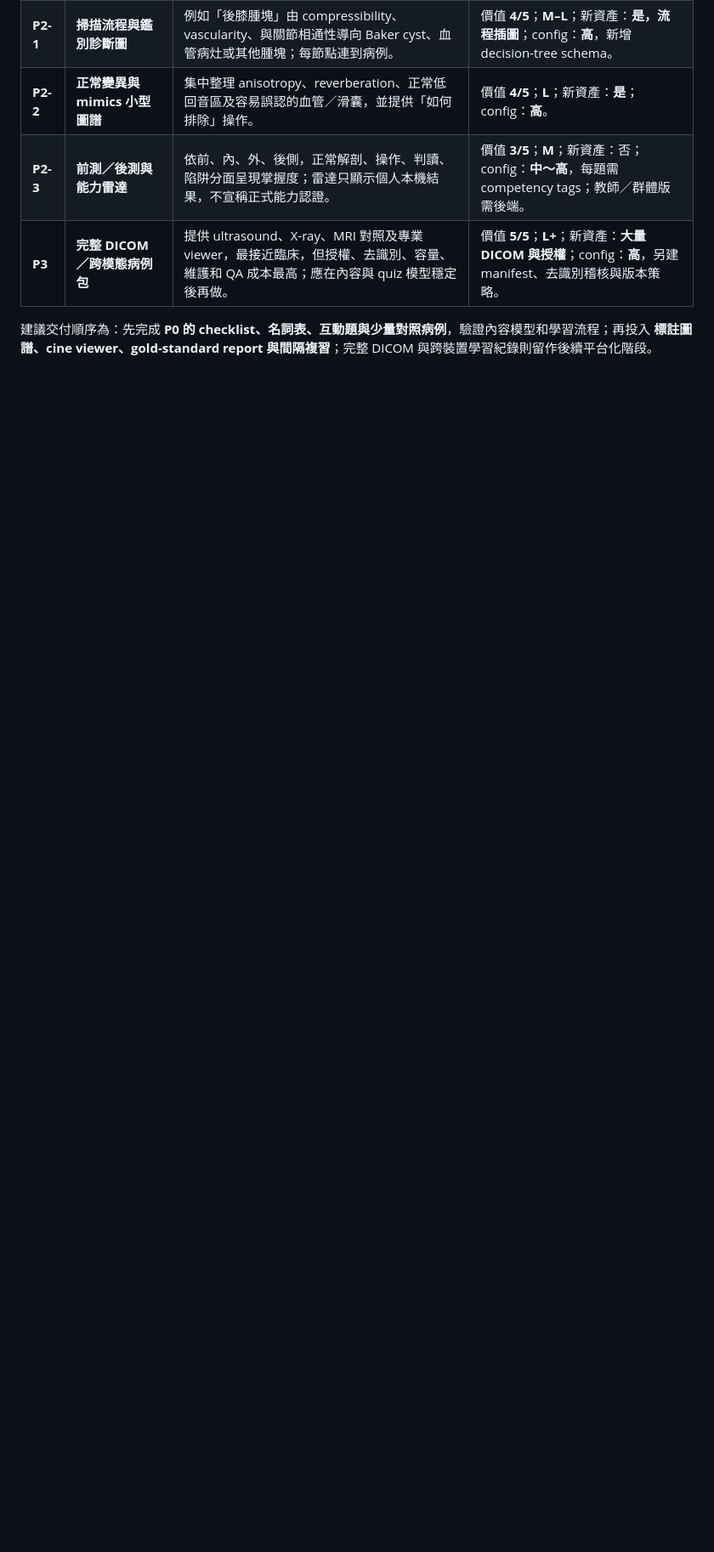
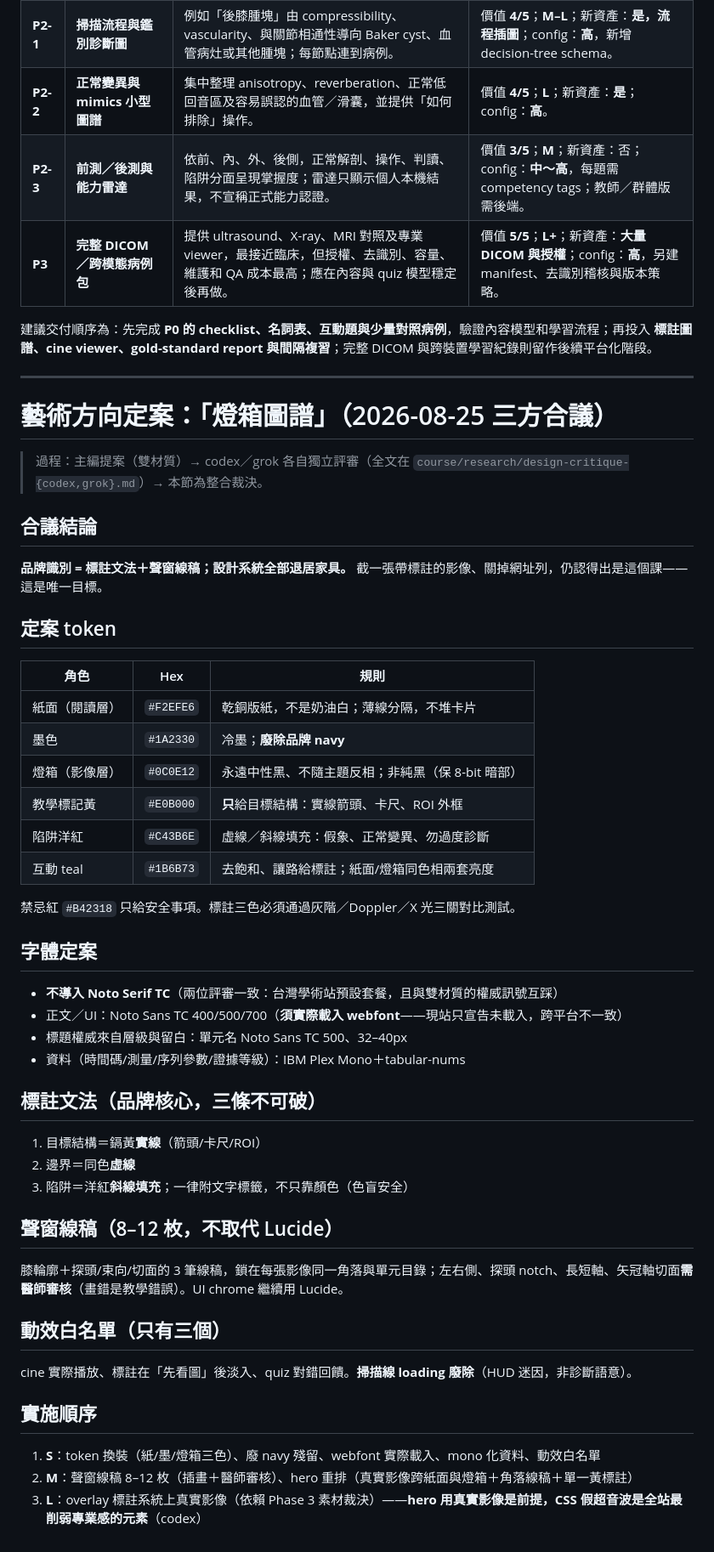
Before and after one commit to keanu77/knee-imaging-course, a Markdown page: docs/DESIGN_UPGRADE.md, the part around the change. Shown at 85% size. Rendered like a GitHub page; blank space fills up the shorter version.

Commit message:
docs: 藝術方向定案「燈箱圖譜」——三方合議（雙材質核心批准、廢 navy、不導入襯線、標註文法＝品牌、聲窗線稿、動效白名單）；附兩份獨立評審全文

```diff
--- a/docs/DESIGN_UPGRADE.md
+++ b/docs/DESIGN_UPGRADE.md
@@ -64,3 +64,54 @@ Orthobullets 將每日主題、題目、常考文獻、影片與 teaching cases
 | **P3** | **完整 DICOM／跨模態病例包** | 提供 ultrasound、X-ray、MRI 對照及專業 viewer，最接近臨床，但授權、去識別、容量、維護和 QA 成本最高；應在內容與 quiz 模型穩定後再做。 | 價值 **5/5**；**L+**；新資產：**大量 DICOM 與授權**；config：**高**，另建 manifest、去識別稽核與版本策略。 |
 
 建議交付順序為：先完成 **P0 的 checklist、名詞表、互動題與少量對照病例**，驗證內容模型和學習流程；再投入 **標註圖譜、cine viewer、gold-standard report 與間隔複習**；完整 DICOM 與跨裝置學習紀錄則留作後續平台化階段。
+
+---
+
+# 藝術方向定案：「燈箱圖譜」（2026-08-25 三方合議）
+
+> 過程：主編提案（雙材質）→ codex／grok 各自獨立評審（全文在 `course/research/design-critique-{codex,grok}.md`）→ 本節為整合裁決。
+
+## 合議結論
+
+**品牌識別 = 標註文法＋聲窗線稿；設計系統全部退居家具。**
+截一張帶標註的影像、關掉網址列，仍認得出是這個課——這是唯一目標。
+
+## 定案 token
+
+| 角色 | Hex | 規則 |
+|---|---|---|
+| 紙面（閱讀層） | `#F2EFE6` | 乾銅版紙，不是奶油白；薄線分隔，不堆卡片 |
+| 墨色 | `#1A2330` | 冷墨；**廢除品牌 navy** |
+| 燈箱（影像層） | `#0C0E12` | 永遠中性黑、不隨主題反相；非純黑（保 8-bit 暗部） |
+| 教學標記黃 | `#E0B000` | **只**給目標結構：實線箭頭、卡尺、ROI 外框 |
+| 陷阱洋紅 | `#C43B6E` | 虛線／斜線填充：假象、正常變異、勿過度診斷 |
+| 互動 teal | `#1B6B73` | 去飽和、讓路給標註；紙面/燈箱同色相兩套亮度 |
+
+禁忌紅 `#B42318` 只給安全事項。標註三色必須通過灰階／Doppler／X 光三關對比測試。
+
+## 字體定案
+
+- **不導入 Noto Serif TC**（兩位評審一致：台灣學術站預設套餐，且與雙材質的權威訊號互踩）
+- 正文／UI：Noto Sans TC 400/500/700（**須實際載入 webfont**——現站只宣告未載入，跨平台不一致）
+- 標題權威來自層級與留白：單元名 Noto Sans TC 500、32–40px
+- 資料（時間碼/測量/序列參數/證據等級）：IBM Plex Mono＋tabular-nums
+
+## 標註文法（品牌核心，三條不可破）
+
+1. 目標結構＝鎘黃**實線**（箭頭/卡尺/ROI）
+2. 邊界＝同色**虛線**
+3. 陷阱＝洋紅**斜線填充**；一律附文字標籤，不只靠顏色（色盲安全）
+
+## 聲窗線稿（8–12 枚，不取代 Lucide）
+
+膝輪廓＋探頭/束向/切面的 3 筆線稿，鎖在每張影像同一角落與單元目錄；左右側、探頭 notch、長短軸、矢冠軸切面**需醫師審核**（畫錯是教學錯誤）。UI chrome 繼續用 Lucide。
+
+## 動效白名單（只有三個）
+
+cine 實際播放、標註在「先看圖」後淡入、quiz 對錯回饋。**掃描線 loading 廢除**（HUD 迷因，非診斷語意）。
+
+## 實施順序
+
+1. **S**：token 換裝（紙/墨/燈箱三色）、廢 navy 殘留、webfont 實際載入、mono 化資料、動效白名單
+2. **M**：聲窗線稿 8–12 枚（插畫＋醫師審核）、hero 重排（真實影像跨紙面與燈箱＋角落線稿＋單一黃標註）
+3. **L**：overlay 標註系統上真實影像（依賴 Phase 3 素材裁決）——**hero 用真實影像是前提，CSS 假超音波是全站最削弱專業感的元素**（codex）
```
Also changed, not shown: course/research/design-critique-codex.md (added, +96 -0 lines), course/research/design-critique-grok.md (added, +99 -0 lines).
